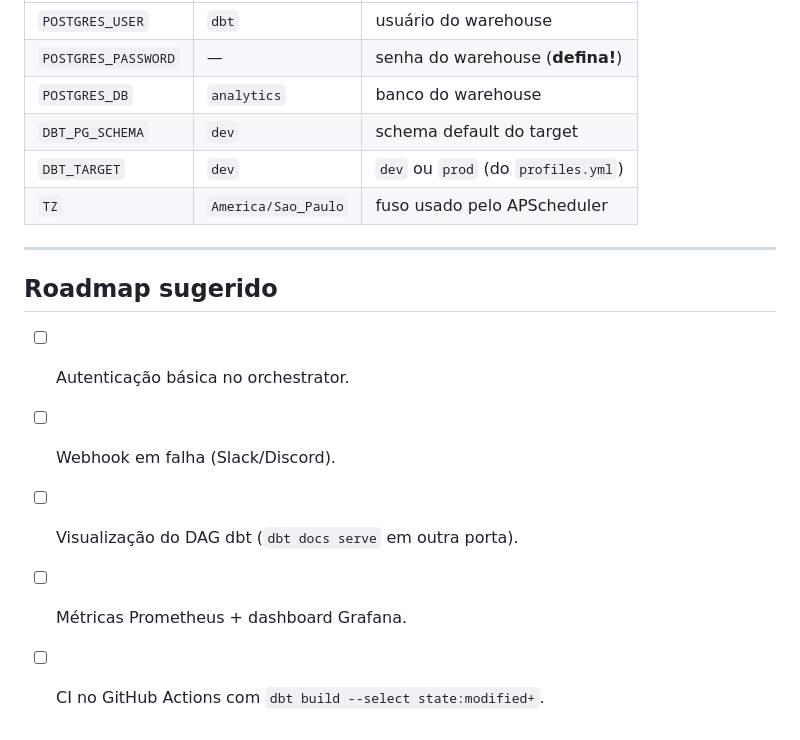
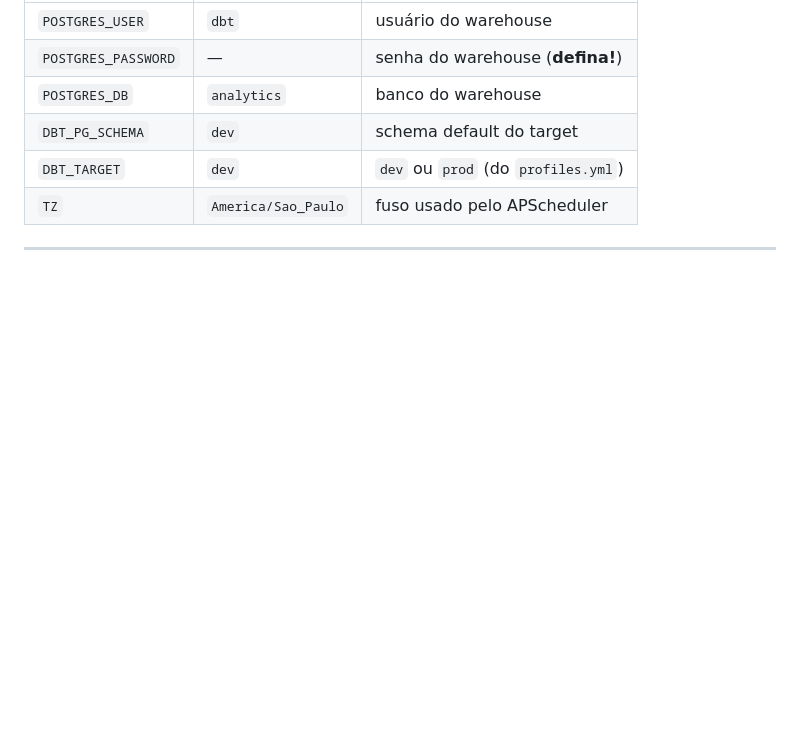
Before and after one commit to AlefRP/sales-warehouse-dbt, a Markdown page: README.md, the part around the change. GitHub-like rendering; blank space fills up the shorter version.

Commit message:
feat: first commit

```diff
--- a/README.md
+++ b/README.md
@@ -128,11 +128,3 @@ docker compose down -v                   # parar e apagar dados
 | `TZ`                | `America/Sao_Paulo`   | fuso usado pelo APScheduler            |
 
 ---
-
-## Roadmap sugerido
-
-- [ ] Autenticação básica no orchestrator.
-- [ ] Webhook em falha (Slack/Discord).
-- [ ] Visualização do DAG dbt (`dbt docs serve` em outra porta).
-- [ ] Métricas Prometheus + dashboard Grafana.
-- [ ] CI no GitHub Actions com `dbt build --select state:modified+`.
```
